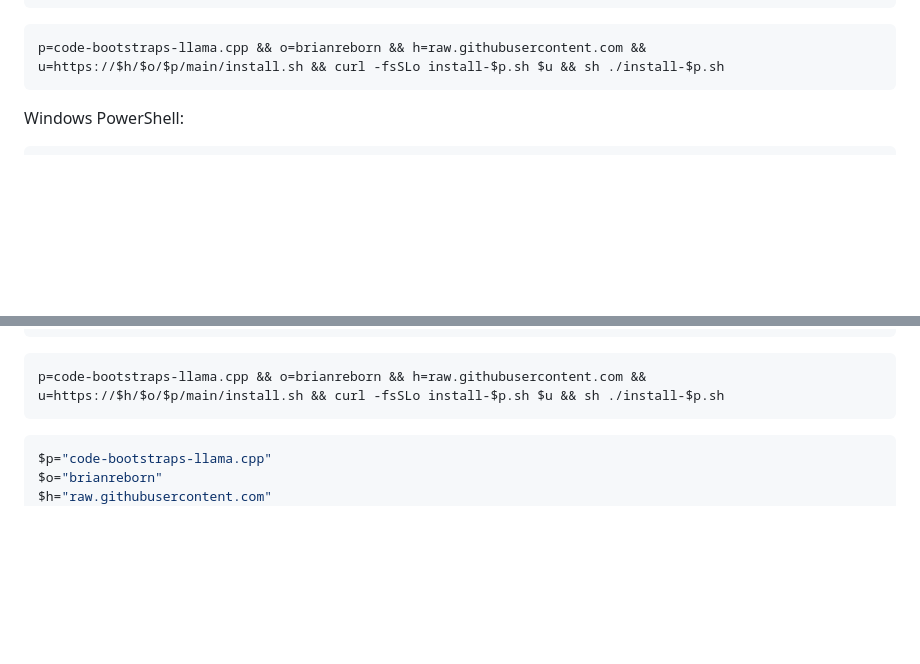
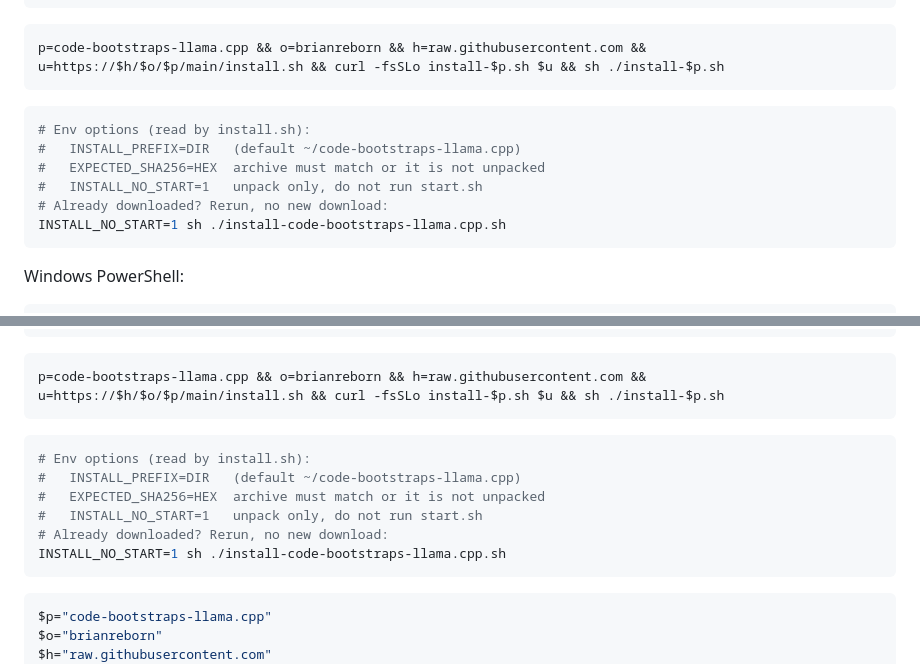
Before and after one commit to brianreborn/code-bootstraps-llama.cpp, a Markdown page: README.md, 2 parts joined by grey strips. Rendered like a GitHub page; blank space fills up the shorter version.

Commit message:
docs: installer options block after the install one-liner

````diff
--- a/README.md
+++ b/README.md
@@ -23,6 +23,15 @@ sh        ./install-$p.sh
 
 ```sh
 p=code-bootstraps-llama.cpp && o=brianreborn && h=raw.githubusercontent.com && u=https://$h/$o/$p/main/install.sh && curl -fsSLo install-$p.sh $u && sh ./install-$p.sh
+```
+
+```sh
+# Env options (read by install.sh):
+#   INSTALL_PREFIX=DIR   (default ~/code-bootstraps-llama.cpp)
+#   EXPECTED_SHA256=HEX  archive must match or it is not unpacked
+#   INSTALL_NO_START=1   unpack only, do not run start.sh
+# Already downloaded? Rerun, no new download:
+INSTALL_NO_START=1 sh ./install-code-bootstraps-llama.cpp.sh
 ```
 
 Windows PowerShell:
@@ -196,6 +205,15 @@ sh        ./install-$p.sh
 
 ```sh
 p=code-bootstraps-llama.cpp && o=brianreborn && h=raw.githubusercontent.com && u=https://$h/$o/$p/main/install.sh && curl -fsSLo install-$p.sh $u && sh ./install-$p.sh
+```
+
+```sh
+# Env options (read by install.sh):
+#   INSTALL_PREFIX=DIR   (default ~/code-bootstraps-llama.cpp)
+#   EXPECTED_SHA256=HEX  archive must match or it is not unpacked
+#   INSTALL_NO_START=1   unpack only, do not run start.sh
+# Already downloaded? Rerun, no new download:
+INSTALL_NO_START=1 sh ./install-code-bootstraps-llama.cpp.sh
 ```
 
 ```powershell
````
